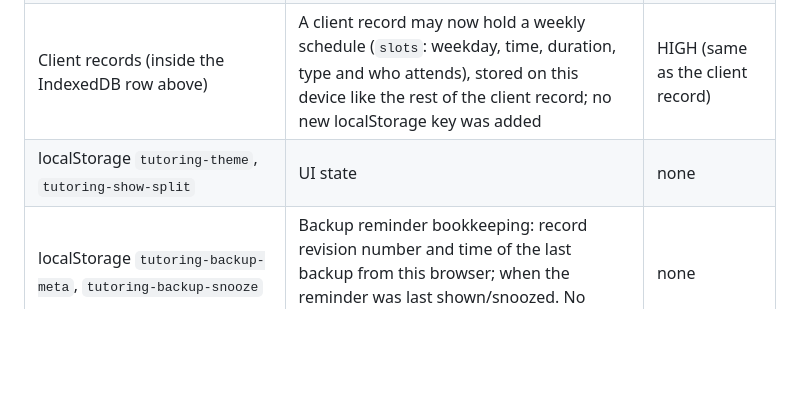
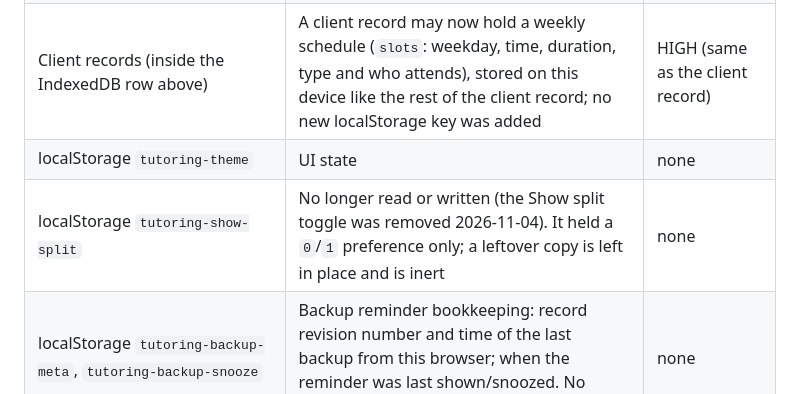
Before and after one commit to maintainthehaze-oss/tutor-tracker, a Markdown page: SECURITY-PRIVACY.md, the part around the change. Drawn GitHub-style; blank space fills up the shorter version.

Commit message:
SECURITY-PRIVACY: tutoring-show-split listed as retired (no longer read or written; leftover copy inert)
Co-Authored-By: Claude Fable 5.1 <noreply@anthropic.com>

```diff
--- a/SECURITY-PRIVACY.md
+++ b/SECURITY-PRIVACY.md
@@ -19,7 +19,8 @@ is retired and no longer loads (root `index.html` only redirects to `protected/`
 | IndexedDB `tutor-tracker-protected-production` | The protected store: working records (clients, sessions, expenses, tax payments, settings), the immutable archive of every pre-activation record incl. historical sessions and the raw legacy snapshot, finalize snapshots (record + clients + report settings at lock time), append-only events, receipts | HIGH (settings include the ORS API key) |
 | localStorage `tutoring-clients`, `-sessions`, `-expenses`, `-tax-payments`, `-historical`, `-recurring`, and legacy IndexedDB `tutor-tracker`/`receipts` | The retired app's stores. Read ONCE at activation and archived; never deleted, never read again by the protected app. `tutoring-settings` (which held old secrets) was removed 2026-09-29 | HIGH (same records as the archive) |
 | Client records (inside the IndexedDB row above) | A client record may now hold a weekly schedule (`slots`: weekday, time, duration, type and who attends), stored on this device like the rest of the client record; no new localStorage key was added | HIGH (same as the client record) |
-| localStorage `tutoring-theme`, `tutoring-show-split` | UI state | none |
+| localStorage `tutoring-theme` | UI state | none |
+| localStorage `tutoring-show-split` | No longer read or written (the Show split toggle was removed 2026-11-04). It held a `0`/`1` preference only; a leftover copy is left in place and is inert | none |
 | localStorage `tutoring-backup-meta`, `tutoring-backup-snooze` | Backup reminder bookkeeping: record revision number and time of the last backup from this browser; when the reminder was last shown/snoozed. No records, no secrets | none |
 | localStorage `tutoring-last-seen` | No longer written (the "This week" group was removed 2026-10-15). It held random session ids only; the app deletes any leftover copy on load | none |
 | Finalize snapshots locked before 2026-09-29 | May still contain the ORS key copied from settings at lock time. Immutable; cannot be purged | MEDIUM (historical secret) |
```
Also changed, not shown: HANDOFF.md (+1 -1 lines), docs/handoffs/2026-11-04-net-only-no-split.md (+2 -3 lines).
